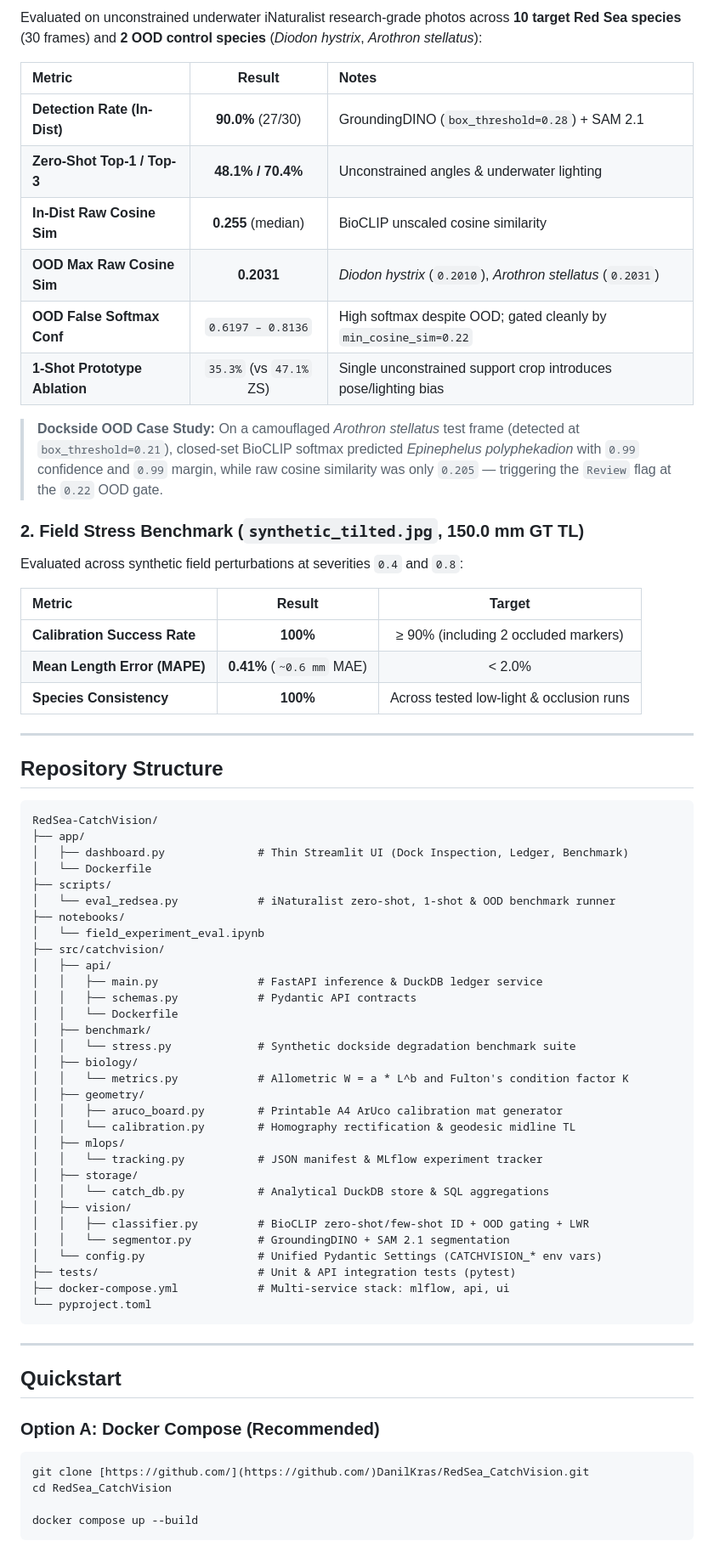
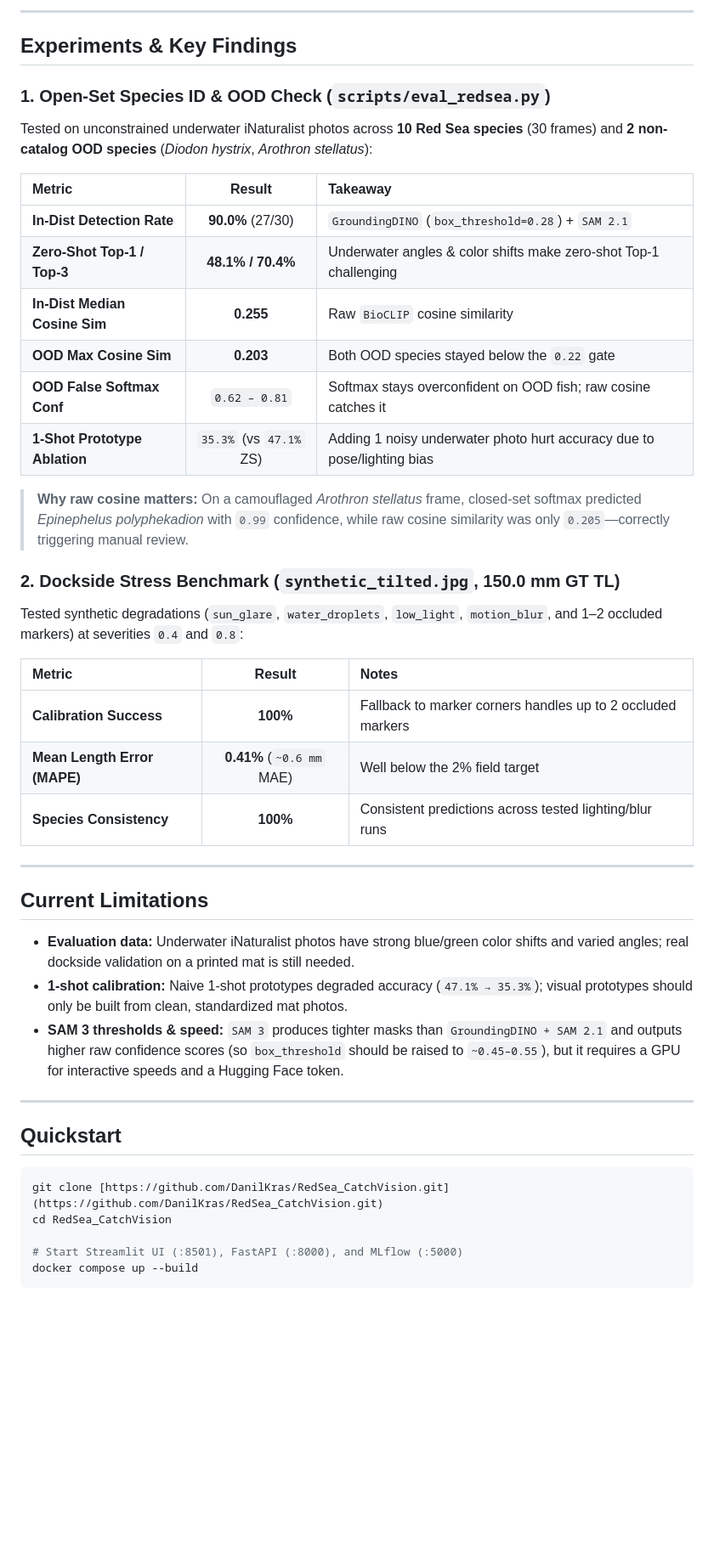
Before and after one commit to DanilKras/RedSea_CatchVision, a Markdown page: README.md, the part around one of its changes. Shown at 85% size. Drawn GitHub-style; blank space fills up the shorter version.

````diff
--- a/README.md
+++ b/README.md
@@ -52,75 +33,48 @@ RedSea-CatchVision is an end-to-end computer vision and MLOps pipeline designed
 
-Evaluated on unconstrained underwater iNaturalist research-grade photos across **10 target Red Sea species** (30 frames) and **2 OOD control species** (*Diodon hystrix*, *Arothron stellatus*):
+---
+
+## Experiments & Key Findings
+
+### 1. Open-Set Species ID & OOD Check (`scripts/eval_redsea.py`)
+Tested on unconstrained underwater iNaturalist photos across **10 Red Sea species** (30 frames) and **2 non-catalog OOD species** (*Diodon hystrix*, *Arothron stellatus*):
+
+| Metric | Result | Takeaway |
+| :--- | :---: | :--- |
+| **In-Dist Detection Rate** | **90.0%** (27/30) | `GroundingDINO` (`box_threshold=0.28`) + `SAM 2.1` |
+| **Zero-Shot Top-1 / Top-3** | **48.1% / 70.4%** | Underwater angles & color shifts make zero-shot Top-1 challenging |
+| **In-Dist Median Cosine Sim** | **0.255** | Raw `BioCLIP` cosine similarity |
+| **OOD Max Cosine Sim** | **0.203** | Both OOD species stayed below the `0.22` gate |
+| **OOD False Softmax Conf** | `0.62 – 0.81` | Softmax stays overconfident on OOD fish; raw cosine catches it |
+| **1-Shot Prototype Ablation** | `35.3%` (vs `47.1%` ZS) | Adding 1 noisy underwater photo hurt accuracy due to pose/lighting bias |
+
+> **Why raw cosine matters:** On a camouflaged *Arothron stellatus* frame, closed-set softmax predicted *Epinephelus polyphekadion* with `0.99` confidence, while raw cosine similarity was only `0.205`—correctly triggering manual review.
+
+### 2. Dockside Stress Benchmark (`synthetic_tilted.jpg`, 150.0 mm GT TL)
+Tested synthetic degradations (`sun_glare`, `water_droplets`, `low_light`, `motion_blur`, and 1–2 occluded markers) at severities `0.4` and `0.8`:
 
 | Metric | Result | Notes |
 | :--- | :---: | :--- |
-| **Detection Rate (In-Dist)** | **90.0%** (27/30) | GroundingDINO (`box_threshold=0.28`) + SAM 2.1 |
-| **Zero-Shot Top-1 / Top-3** | **48.1% / 70.4%** | Unconstrained angles & underwater lighting |
-| **In-Dist Raw Cosine Sim** | **0.255** (median) | BioCLIP unscaled cosine similarity |
-| **OOD Max Raw Cosine Sim** | **0.2031** | *Diodon hystrix* (`0.2010`), *Arothron stellatus* (`0.2031`) |
-| **OOD False Softmax Conf** | `0.6197 – 0.8136` | High softmax despite OOD; gated cleanly by `min_cosine_sim=0.22` |
-| **1-Shot Prototype Ablation** | `35.3%` (vs `47.1%` ZS) | Single unconstrained support crop introduces pose/lighting bias |
-
-> **Dockside OOD Case Study:** On a camouflaged *Arothron stellatus* test frame (detected at `box_threshold=0.21`), closed-set BioCLIP softmax predicted *Epinephelus polyphekadion* with `0.99` confidence and `0.99` margin, while raw cosine similarity was only `0.205` — triggering the `Review` flag at the `0.22` OOD gate.
-
-### 2. Field Stress Benchmark (`synthetic_tilted.jpg`, 150.0 mm GT TL)
-
-Evaluated across synthetic field perturbations at severities `0.4` and `0.8`:
-
-| Metric | Result | Target |
-| :--- | :---: | :---: |
-| **Calibration Success Rate** | **100%** | ≥ 90% (including 2 occluded markers) |
-| **Mean Length Error (MAPE)** | **0.41%** (`~0.6 mm` MAE) | < 2.0% |
-| **Species Consistency** | **100%** | Across tested low-light & occlusion runs |
+| **Calibration Success** | **100%** | Fallback to marker corners handles up to 2 occluded markers |
+| **Mean Length Error (MAPE)** | **0.41%** (`~0.6 mm` MAE) | Well below the 2% field target |
+| **Species Consistency** | **100%** | Consistent predictions across tested lighting/blur runs |
 
 ---
 
-## Repository Structure
+## Current Limitations
 
-```text
-RedSea-CatchVision/
-├── app/
-│   ├── dashboard.py              # Thin Streamlit UI (Dock Inspection, Ledger, Benchmark)
-│   └── Dockerfile
-├── scripts/
-│   └── eval_redsea.py            # iNaturalist zero-shot, 1-shot & OOD benchmark runner
-├── notebooks/
-│   └── field_experiment_eval.ipynb
-├── src/catchvision/
-│   ├── api/
-│   │   ├── main.py               # FastAPI inference & DuckDB ledger service
-│   │   ├── schemas.py            # Pydantic API contracts
-│   │   └── Dockerfile
-│   ├── benchmark/
-│   │   └── stress.py             # Synthetic dockside degradation benchmark suite
-│   ├── biology/
-│   │   └── metrics.py            # Allometric W = a * L^b and Fulton's condition factor K
-│   ├── geometry/
-│   │   ├── aruco_board.py        # Printable A4 ArUco calibration mat generator
-│   │   └── calibration.py        # Homography rectification & geodesic midline TL
-│   ├── mlops/
-│   │   └── tracking.py           # JSON manifest & MLflow experiment tracker
-│   ├── storage/
-│   │   └── catch_db.py           # Analytical DuckDB store & SQL aggregations
-│   ├── vision/
-│   │   ├── classifier.py         # BioCLIP zero-shot/few-shot ID + OOD gating + LWR
-│   │   └── segmentor.py          # GroundingDINO + SAM 2.1 segmentation
-│   └── config.py                 # Unified Pydantic Settings (CATCHVISION_* env vars)
-├── tests/                        # Unit & API integration tests (pytest)
-├── docker-compose.yml            # Multi-service stack: mlflow, api, ui
-└── pyproject.toml
-```
+- **Evaluation data:** Underwater iNaturalist photos have strong blue/green color shifts and varied angles; real dockside validation on a printed mat is still needed.
+- **1-shot calibration:** Naive 1-shot prototypes degraded accuracy (`47.1% → 35.3%`); visual prototypes should only be built from clean, standardized mat photos.
+- **SAM 3 thresholds & speed:** `SAM 3` produces tighter masks than `GroundingDINO + SAM 2.1` and outputs higher raw confidence scores (so `box_threshold` should be raised to `~0.45–0.55`), but it requires a GPU for interactive speeds and a Hugging Face token.
 
 ---
 
 ## Quickstart
 
-### Option A: Docker Compose (Recommended)
-
 ```bash
-git clone [https://github.com/](https://github.com/)DanilKras/RedSea_CatchVision.git
+git clone [https://github.com/DanilKras/RedSea_CatchVision.git](https://github.com/DanilKras/RedSea_CatchVision.git)
 cd RedSea_CatchVision
 
+# Start Streamlit UI (:8501), FastAPI (:8000), and MLflow (:5000)
 docker compose up --build
 ```
 
````
Also changed, not shown: other parts of README.md (+38 -84 lines), docs/assets/dock_inspection.png (added), docs/assets/stress_benchmark.png (added), 7 other files.
